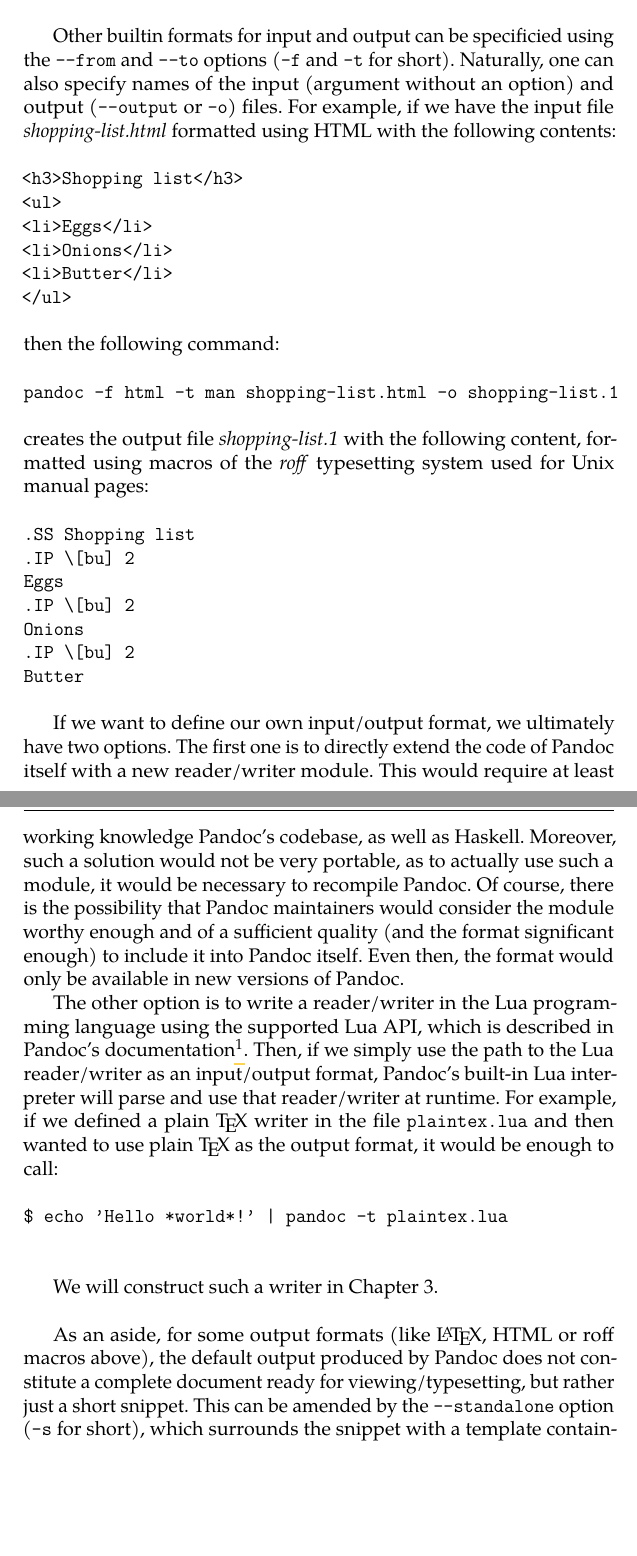
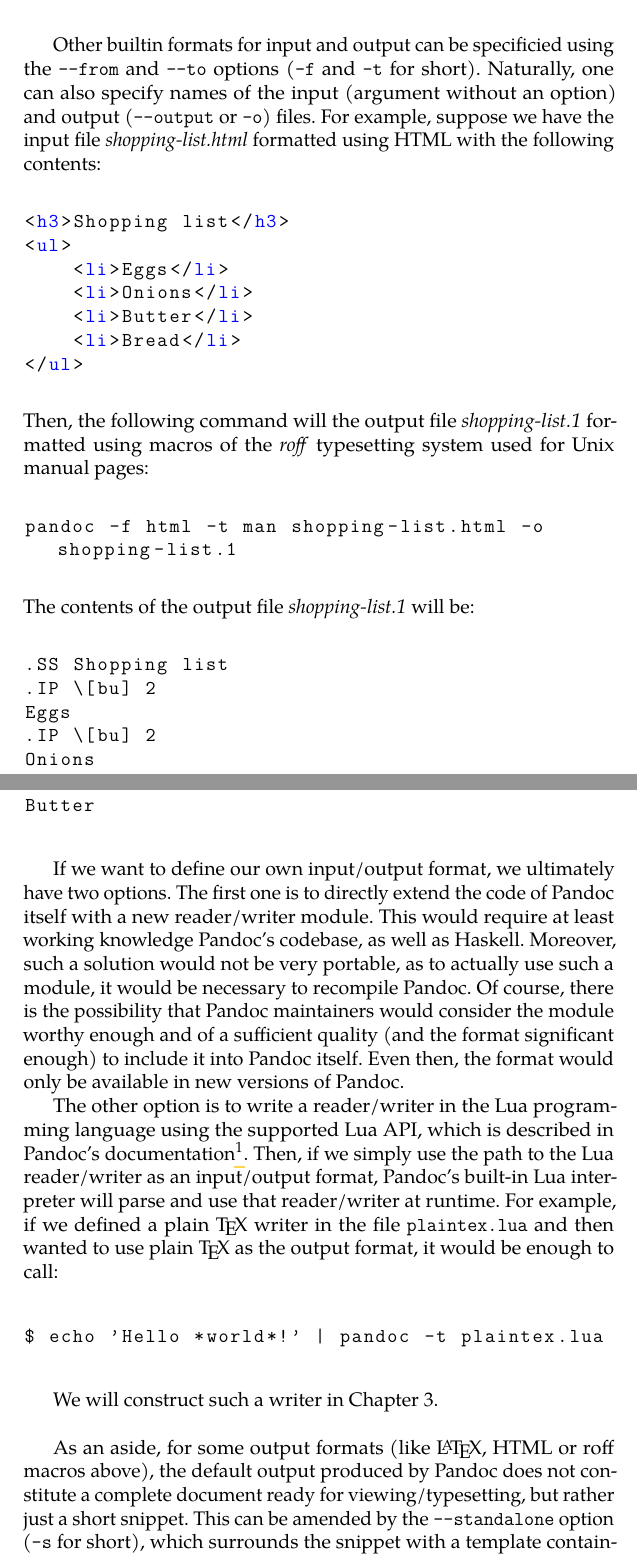
Before and after one commit to drehak/thesis, a LaTeX thesis (thesis.tex): two parts of pages 12 and 13 of 24, joined at a grey line, cut so that both start at the same text, the shorter picture padded with empty space. Compiled offline with pdfLaTeX.

Commit message:
Use listings for code snippets

```diff
--- a/thesis.tex
+++ b/thesis.tex
@@ -132,48 +132,60 @@ The simplest way to use Pandoc is through the provided command line utility. Whe
 $ $
 
 \noindent
-\texttt{\$ echo 'Hello *world*!' | pandoc} \\
-\texttt{<p>Hello <em>world</em>!</p>}
+\begin{lstlisting}
+$ echo 'Hello *world*!' | pandoc
+<p>Hello <em>world</em>!</p>
+\end{lstlisting}
 
 $ $
 
-Other builtin formats for input and output can be specificied using the \texttt{-{}-from} and \texttt{-{}-to} options (\texttt{-f} and \texttt{-t} for short). Naturally, one can also specify names of the input (argument without an option) and output (\texttt{-{}-output} or \texttt{-o}) files. For example, if we have the input file \textit{shopping-list.html} formatted using HTML with the following contents:
+Other builtin formats for input and output can be specificied using the \texttt{-{}-from} and \texttt{-{}-to} options (\texttt{-f} and \texttt{-t} for short). Naturally, one can also specify names of the input (argument without an option) and output (\texttt{-{}-output} or \texttt{-o}) files. For example, suppose we have the input file \textit{shopping-list.html} formatted using HTML with the following contents:
 
 $ $
 
 \noindent
-\texttt{<h3>Shopping list</h3>} \\
-\texttt{<ul>} \\
-\texttt{    <li>Eggs</li>} \\
-\texttt{    <li>Onions</li>} \\
-\texttt{    <li>Butter</li>} \\
-\texttt{</ul>}
+\lstset{language=HTML}
+\begin{lstlisting}
+<h3>Shopping list</h3>
+<ul>
+    <li>Eggs</li>
+    <li>Onions</li>
+    <li>Butter</li>
+    <li>Bread</li>
+</ul>
+\end{lstlisting}
 
 $ $
 
 \noindent
-then the following command:
+Then, the following command will the output file \textit{shopping-list.1} formatted using macros of the \textit{roff} typesetting system used for Unix manual pages:
 
 $ $
 
 \noindent
-\texttt{pandoc -f html -t man shopping-list.html -o shopping-list.1}
+\lstset{language=}
+\begin{lstlisting}
+pandoc -f html -t man shopping-list.html -o shopping-list.1
+\end{lstlisting}
 
 $ $
 
 \noindent
-creates the output file \textit{shopping-list.1} with the following content, formatted using macros of the \textit{roff} typesetting system used for Unix manual pages:
+The contents of the output file \textit{shopping-list.1} will be:
 
 $ $
 
 \noindent
-\texttt{.SS Shopping list} \\
-\texttt{.IP \textbackslash[bu] 2} \\
-\texttt{Eggs} \\
-\texttt{.IP \textbackslash[bu] 2} \\
-\texttt{Onions} \\
-\texttt{.IP \textbackslash[bu] 2} \\
-\texttt{Butter}
+\begin{lstlisting}
+.SS Shopping list
+.IP \[bu] 2
+Eggs
+.IP \[bu] 2
+Onions
+.IP \[bu] 2
+Butter
+\end{lstlisting}
+% \] % vim: stop highlighting an equation
 
 $ $
 
@@ -184,7 +196,9 @@ The other option is to write a reader/writer in the Lua programming language usi
 $ $
 
 \noindent
-\texttt{\$ echo 'Hello *world*!' | pandoc -t plaintex.lua} \\
+\begin{lstlisting}
+$ echo 'Hello *world*!' | pandoc -t plaintex.lua
+\end{lstlisting}
 
 $ $
 
```
